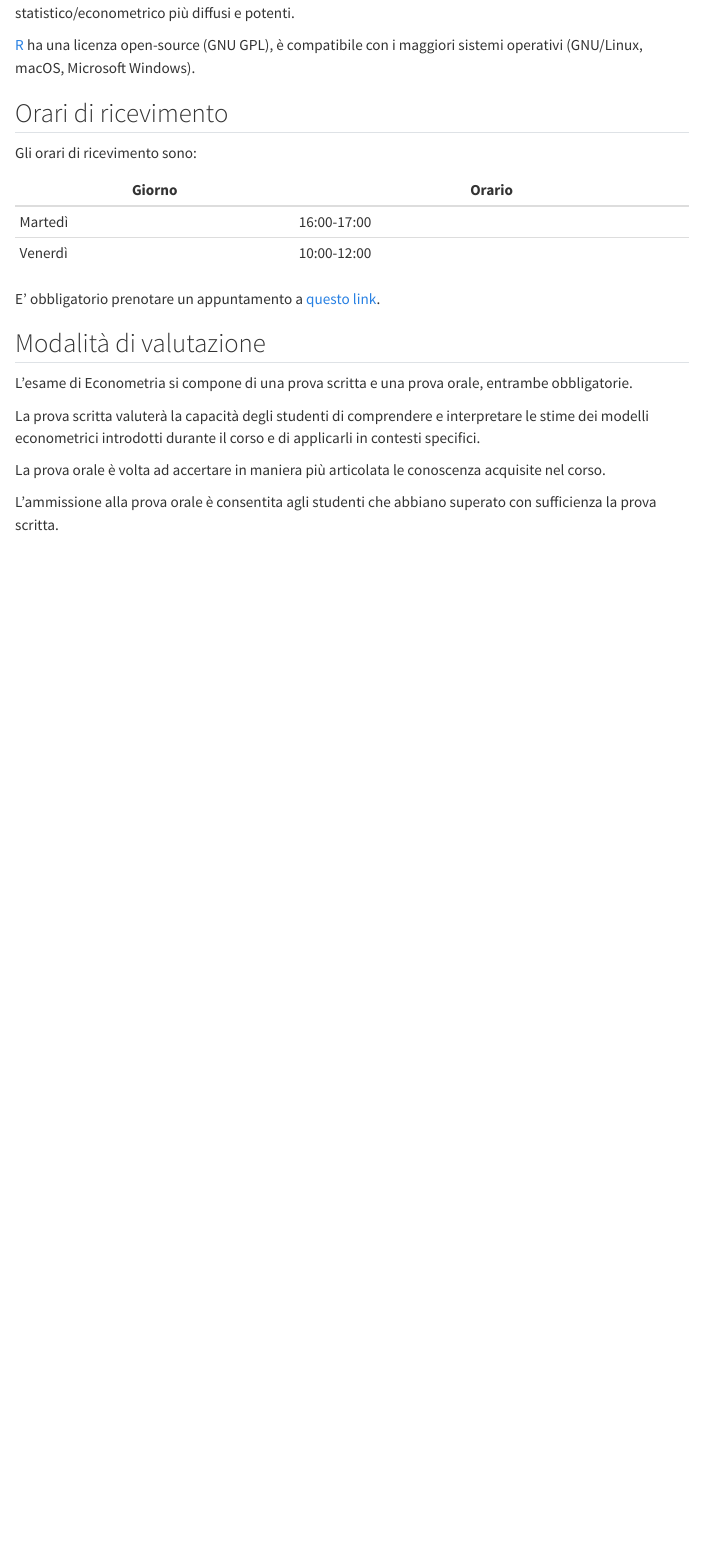
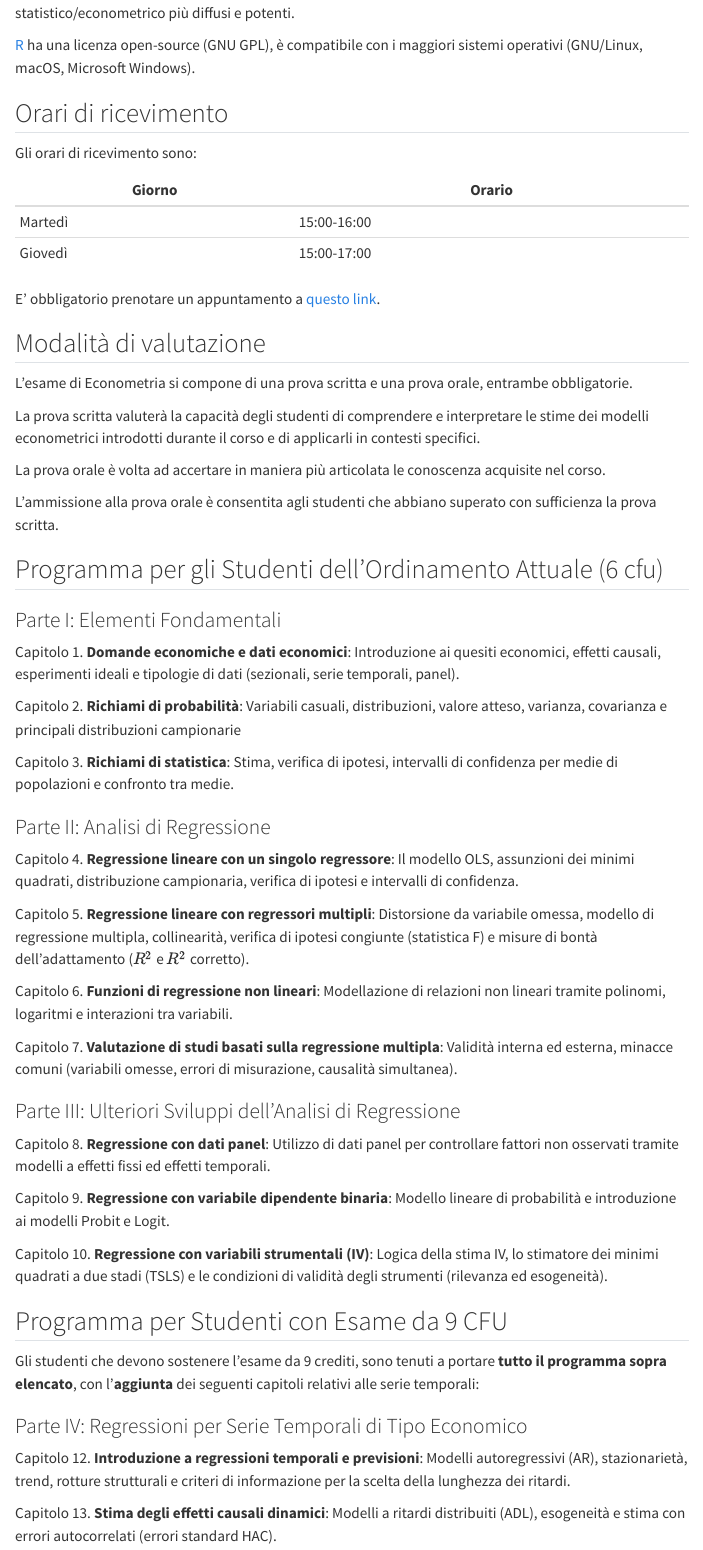
Before and after one commit to gragusa/econometria, a Quarto document (syllabus.qmd): the page in a window 1100 px wide, from 2120 px down. Rendered offline with R 4.5, knitr and Pandoc in place of Quarto, with nearby package versions; menus at the side of the page are left out.

Commit message:
Fix orario e link ricevimento

```diff
--- a/_variables.yml
+++ b/_variables.yml
@@ -7,7 +7,7 @@ instructor:
   url: "https://www.gragusa.org"
   github: gragusa
   office: "Viale del Castro Laurenziano, 9"
-  appointment_url: https://calendar.app.google/GqJnp3LKxM5ZQ3h37
+  appointment_url: https://calendar.app.google/tsiBtSDWn4QQaRdf9
 
 course:
   name: "Econometria"
--- a/syllabus.qmd
+++ b/syllabus.qmd
@@ -91,8 +91,8 @@ Gli orari di ricevimento sono:
 
 | Giorno    | Orario      |
 | --------- | ----------- |
-| Martedì   | 16:00-17:00 |
-| Venerdì   | 10:00-12:00 |
+| Martedì   | 15:00-16:00 |
+| Giovedì   | 15:00-17:00 |
 
 E' obbligatorio prenotare un appuntamento a [questo link]({{< var instructor.appointment_url >}}).
 
@@ -105,3 +105,43 @@ La prova scritta valuterà la capacità degli studenti di comprendere e interpre
 La prova orale è volta ad accertare in maniera più articolata le conoscenza acquisite nel corso.
 
 L'ammissione alla prova orale è consentita agli studenti che abbiano superato con sufficienza la prova scritta.
+
+## Programma per gli Studenti dell'Ordinamento Attuale (6 cfu)
+
+### Parte I: Elementi Fondamentali
+
+
+Capitolo 1.  **Domande economiche e dati economici**: Introduzione ai   quesiti economici, effetti causali, esperimenti ideali e tipologie di dati (sezionali, serie temporali, panel).
+
+Capitolo 2.  **Richiami di probabilità**: Variabili casuali, distribuzioni, valore atteso, varianza, covarianza e principali distribuzioni campionarie
+
+Capitolo 3.  **Richiami di statistica**: Stima, verifica di ipotesi, intervalli di confidenza per medie di popolazioni e confronto tra medie.
+
+### Parte II: Analisi di Regressione
+
+Capitolo 4.  **Regressione lineare con un singolo regressore**: Il modello OLS, assunzioni dei minimi quadrati, distribuzione campionaria, verifica di ipotesi e intervalli di confidenza.
+
+Capitolo 5.  **Regressione lineare con regressori multipli**: Distorsione da variabile omessa, modello di regressione multipla, collinearità, verifica di ipotesi congiunte (statistica F) e misure di bontà dell'adattamento ($R^2$ e $R^2$ corretto).
+
+Capitolo 6.  **Funzioni di regressione non lineari**: Modellazione di relazioni non lineari tramite polinomi, logaritmi e interazioni tra variabili.
+
+Capitolo 7.  **Valutazione di studi basati sulla regressione multipla**: Validità interna ed esterna, minacce comuni (variabili omesse, errori di misurazione, causalità simultanea).
+
+### Parte III: Ulteriori Sviluppi dell'Analisi di Regressione
+
+Capitolo 8.  **Regressione con dati panel**: Utilizzo di dati panel per controllare fattori non osservati tramite modelli a effetti fissi ed effetti temporali.
+
+Capitolo 9.  **Regressione con variabile dipendente binaria**: Modello lineare di probabilità e introduzione ai modelli Probit e Logit.
+
+Capitolo 10. **Regressione con variabili strumentali (IV)**: Logica della stima IV, lo stimatore dei minimi quadrati a due stadi (TSLS) e le condizioni di validità degli strumenti (rilevanza ed esogeneità).
+
+
+## Programma per Studenti con Esame da 9 CFU
+
+Gli studenti che devono sostenere l'esame da 9 crediti, sono tenuti a portare **tutto il programma sopra elencato**, con l'**aggiunta** dei seguenti capitoli relativi alle serie temporali:
+
+### Parte IV: Regressioni per Serie Temporali di Tipo Economico
+
+Capitolo  12. **Introduzione a regressioni temporali e previsioni**: Modelli autoregressivi (AR), stazionarietà, trend, rotture strutturali e criteri di informazione per la scelta della lunghezza dei ritardi.
+
+Capitolo 13. **Stima degli effetti causali dinamici**: Modelli a ritardi distribuiti (ADL), esogeneità e stima con errori autocorrelati (errori standard HAC).
```
